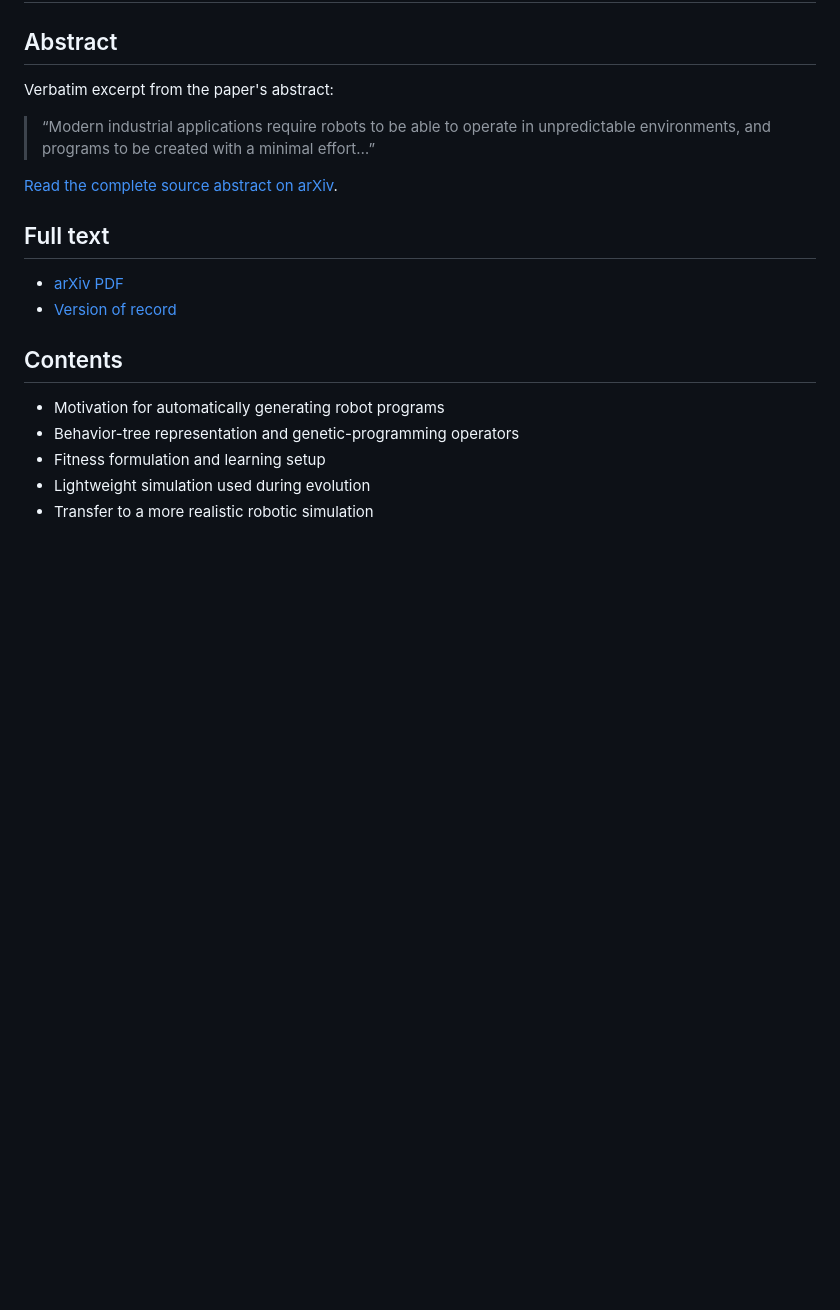
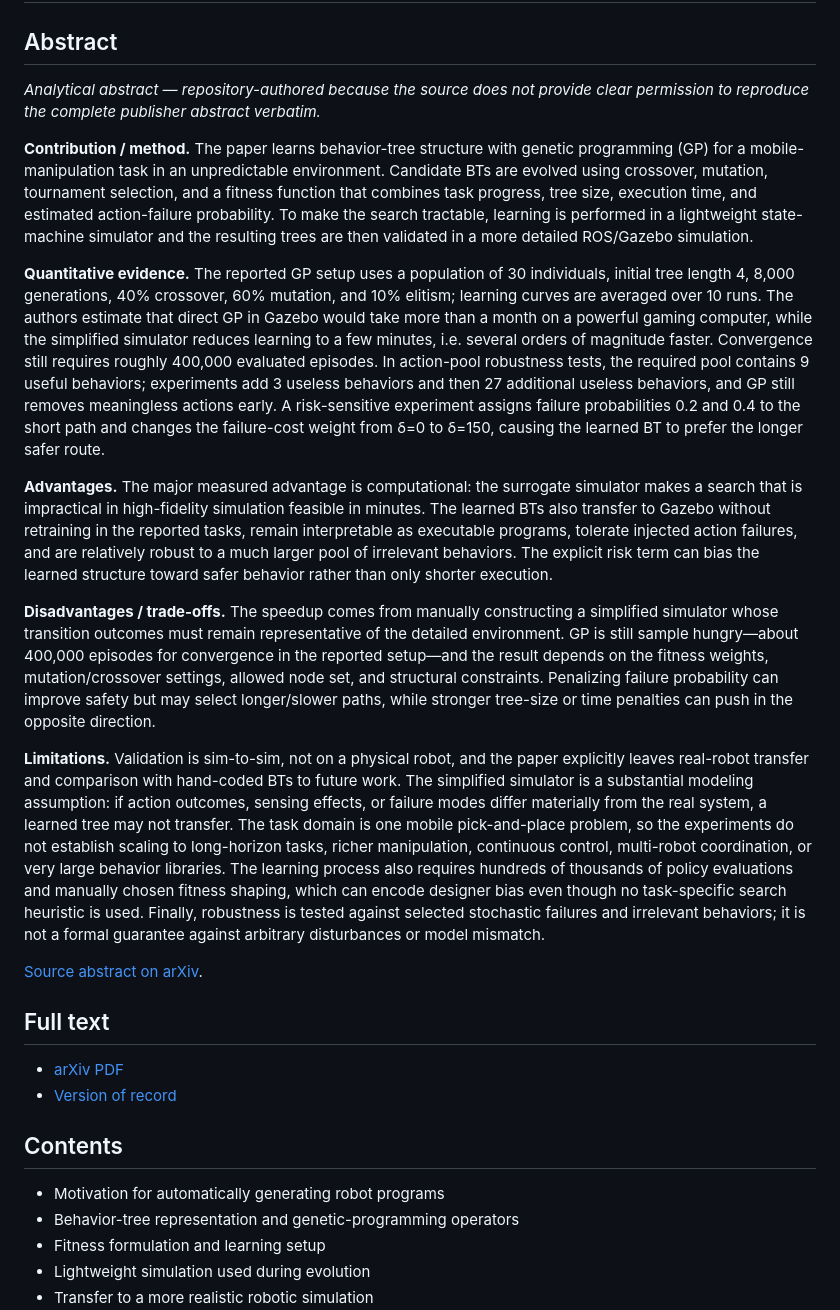
Before and after one commit to nobel-ai-tests/behavior-trees-autonomy, a Markdown page: papers/iovino-et-al-2021-genetic-programming.md, the part around the change. GitHub-like rendering; blank space fills up the shorter version.

Commit message:
Add analytical abstract for Iovino 2021

```diff
--- a/papers/iovino-et-al-2021-genetic-programming.md
+++ b/papers/iovino-et-al-2021-genetic-programming.md
@@ -2,11 +2,19 @@
 
 ## Abstract
 
-Verbatim excerpt from the paper's abstract:
+*Analytical abstract — repository-authored because the source does not provide clear permission to reproduce the complete publisher abstract verbatim.*
 
-> “Modern industrial applications require robots to be able to operate in unpredictable environments, and programs to be created with a minimal effort…”
+**Contribution / method.** The paper learns behavior-tree structure with genetic programming (GP) for a mobile-manipulation task in an unpredictable environment. Candidate BTs are evolved using crossover, mutation, tournament selection, and a fitness function that combines task progress, tree size, execution time, and estimated action-failure probability. To make the search tractable, learning is performed in a lightweight state-machine simulator and the resulting trees are then validated in a more detailed ROS/Gazebo simulation.
 
-[Read the complete source abstract on arXiv](https://arxiv.org/abs/2011.03252).
+**Quantitative evidence.** The reported GP setup uses a population of 30 individuals, initial tree length 4, 8,000 generations, 40% crossover, 60% mutation, and 10% elitism; learning curves are averaged over 10 runs. The authors estimate that direct GP in Gazebo would take more than a month on a powerful gaming computer, while the simplified simulator reduces learning to a few minutes, i.e. several orders of magnitude faster. Convergence still requires roughly 400,000 evaluated episodes. In action-pool robustness tests, the required pool contains 9 useful behaviors; experiments add 3 useless behaviors and then 27 additional useless behaviors, and GP still removes meaningless actions early. A risk-sensitive experiment assigns failure probabilities 0.2 and 0.4 to the short path and changes the failure-cost weight from δ=0 to δ=150, causing the learned BT to prefer the longer safer route.
+
+**Advantages.** The major measured advantage is computational: the surrogate simulator makes a search that is impractical in high-fidelity simulation feasible in minutes. The learned BTs also transfer to Gazebo without retraining in the reported tasks, remain interpretable as executable programs, tolerate injected action failures, and are relatively robust to a much larger pool of irrelevant behaviors. The explicit risk term can bias the learned structure toward safer behavior rather than only shorter execution.
+
+**Disadvantages / trade-offs.** The speedup comes from manually constructing a simplified simulator whose transition outcomes must remain representative of the detailed environment. GP is still sample hungry—about 400,000 episodes for convergence in the reported setup—and the result depends on the fitness weights, mutation/crossover settings, allowed node set, and structural constraints. Penalizing failure probability can improve safety but may select longer/slower paths, while stronger tree-size or time penalties can push in the opposite direction.
+
+**Limitations.** Validation is sim-to-sim, not on a physical robot, and the paper explicitly leaves real-robot transfer and comparison with hand-coded BTs to future work. The simplified simulator is a substantial modeling assumption: if action outcomes, sensing effects, or failure modes differ materially from the real system, a learned tree may not transfer. The task domain is one mobile pick-and-place problem, so the experiments do not establish scaling to long-horizon tasks, richer manipulation, continuous control, multi-robot coordination, or very large behavior libraries. The learning process also requires hundreds of thousands of policy evaluations and manually chosen fitness shaping, which can encode designer bias even though no task-specific search heuristic is used. Finally, robustness is tested against selected stochastic failures and irrelevant behaviors; it is not a formal guarantee against arbitrary disturbances or model mismatch.
+
+[Source abstract on arXiv](https://arxiv.org/abs/2011.03252).
 
 ## Full text
 
```
